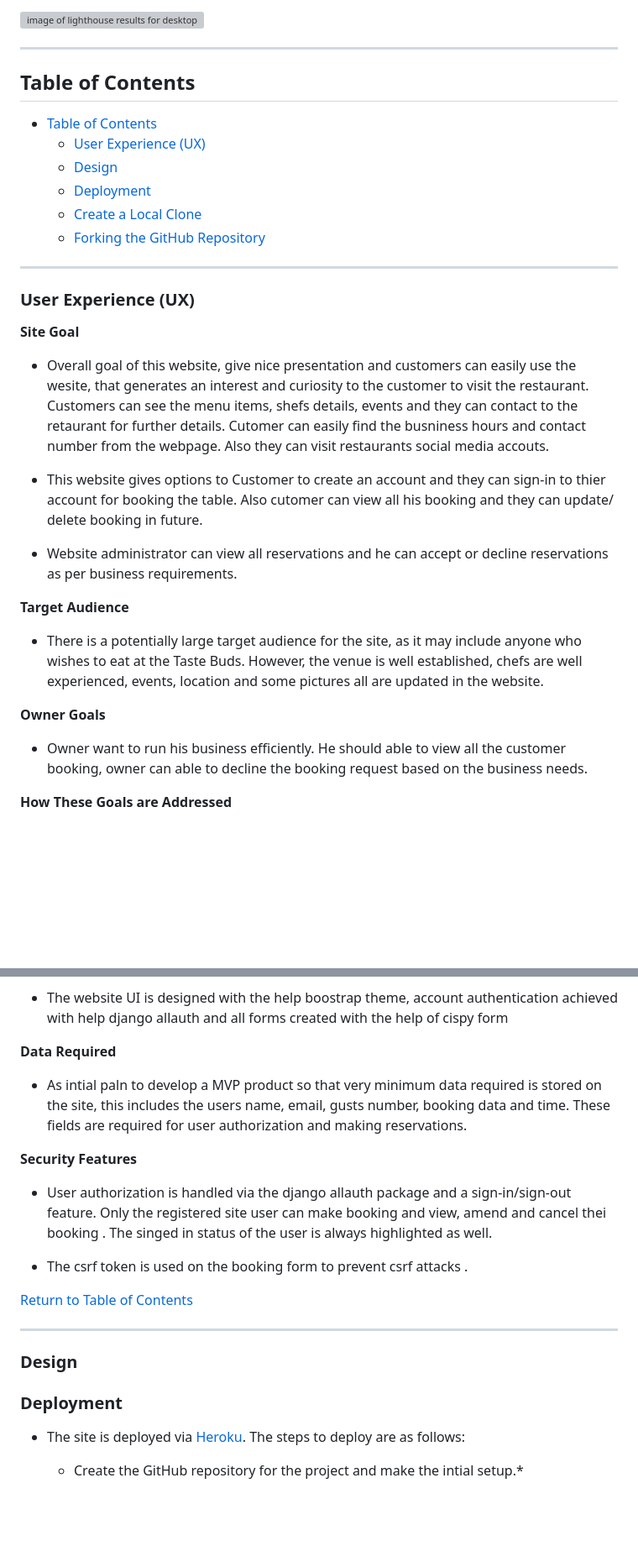
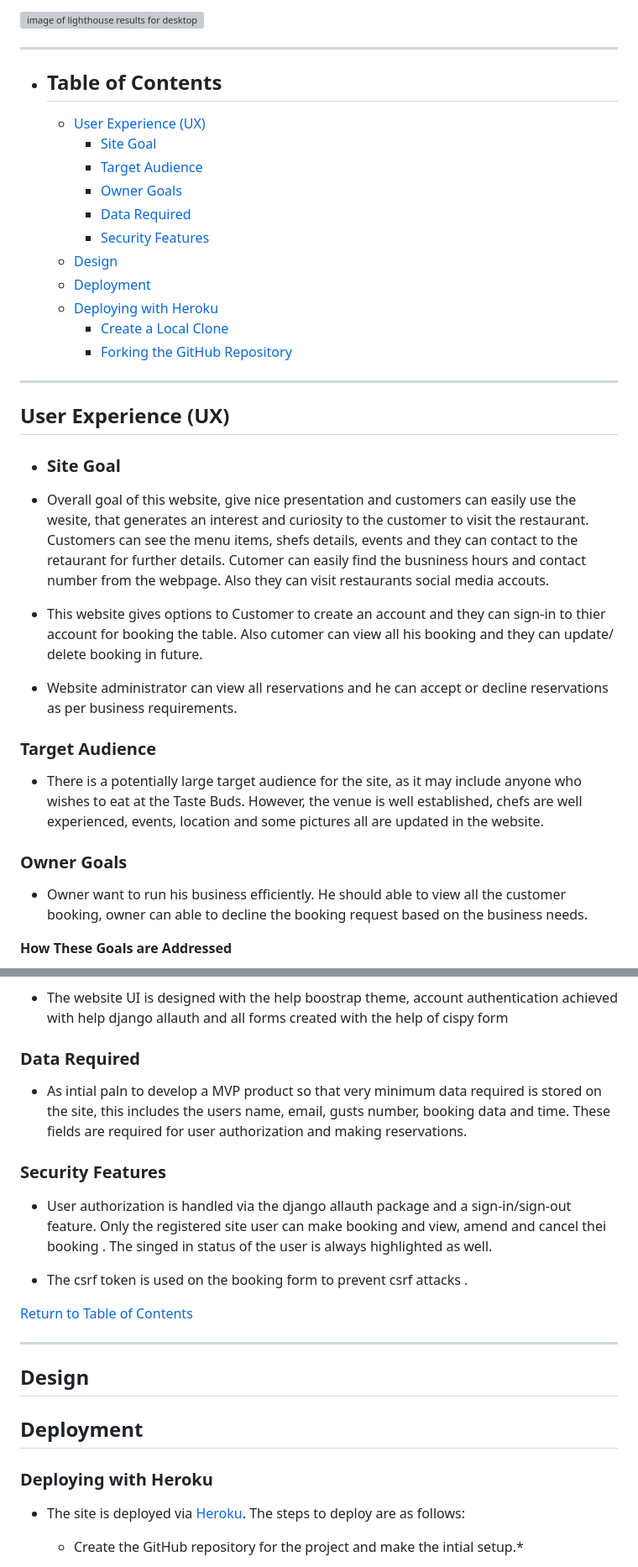
Before and after one commit to bijokmathew/Taste-Buds-Restaurant-App, a Markdown page: README.md, 2 parts joined by grey strips. Shown at 84% size. GitHub-like rendering; blank space fills up the shorter version; grey boxes are pictures that could not be loaded.

Commit message:
Updated readme file for better user experience

```diff
--- a/README.md
+++ b/README.md
@@ -4,17 +4,23 @@ This restaurant booking application built using Django, and allows customer to r
 
 ![image of lighthouse results for desktop](static/images/)
 ___
-## Table of Contents
-- [Table of Contents](#table-of-contents)
+- ## Table of Contents
+
   - [User Experience (UX)](#user-experience-ux)
+    - [Site Goal](#site-goal)
+    - [Target Audience](#target-audience)
+    - [Owner Goals](#owner-goals)
+    - [Data Required](#data-required)
+    - [Security Features](#security-features)
   - [Design](#design)
   - [Deployment](#deployment)
-  - [Create a Local Clone ](#create-a-local-clone-)
-  - [Forking the GitHub Repository](#forking-the-github-repository)
+  - [Deploying with Heroku](#deploying-with-heroku)
+    - [Create a Local Clone ](#create-a-local-clone-)
+    - [Forking the GitHub Repository](#forking-the-github-repository)
 ___
-### User Experience (UX)
+## User Experience (UX)
 
-**Site Goal**
+  - ### Site Goal
 
 * Overall goal of this website, give nice presentation and customers can easily use the wesite, that generates an interest and curiosity to the customer to visit the restaurant. Customers can see the menu items, shefs details, events and they can contact to the retaurant for further details. Cutomer can easily find the busniness hours and contact number from the webpage. Also they can visit restaurants social media accouts.
 
@@ -22,11 +28,11 @@ ___
 
 * Website administrator can view all reservations and he can accept or decline reservations as per business requirements.
 
-**Target Audience**
+ ### Target Audience
 
 * There is a potentially large target audience for the site, as it may include anyone who wishes to eat at the Taste Buds. However, the venue is well established, chefs are well experienced, events, location and some pictures all are updated in the website.
 
-**Owner Goals**
+### Owner Goals
 
 * Owner want to run his business efficiently. He should able to view all the customer booking, owner can able to decline the booking request based on the business needs.
 
@@ -40,11 +46,11 @@ ___
 
 * The website UI is designed with the help boostrap theme, account authentication achieved with help django allauth and all forms created with the help of cispy form
 
-**Data Required**
+### Data Required
 
 * As intial paln to develop a MVP product so that very minimum data required is stored on the site, this includes the users name, email, gusts number, booking data and time. These fields are required for user authorization and making reservations.
 
-**Security Features**
+### Security Features
 
 * User authorization is handled via the django allauth package and a sign-in/sign-out feature. Only the registered site user can make booking and view, amend and cancel thei booking . The singed in status of the user is always highlighted as well.
 
@@ -53,8 +59,10 @@ ___
 
 [Return to Table of Contents](#table-of-contents)
 ___
-### Design
-### Deployment
+## Design
+## Deployment
+
+### Deploying with Heroku
 
 - The site is deployed via [Heroku](https://heroku.com/). The steps to deploy are as follows:
 
```
Also changed, not shown: other parts of README.md (+2 -2 lines).
